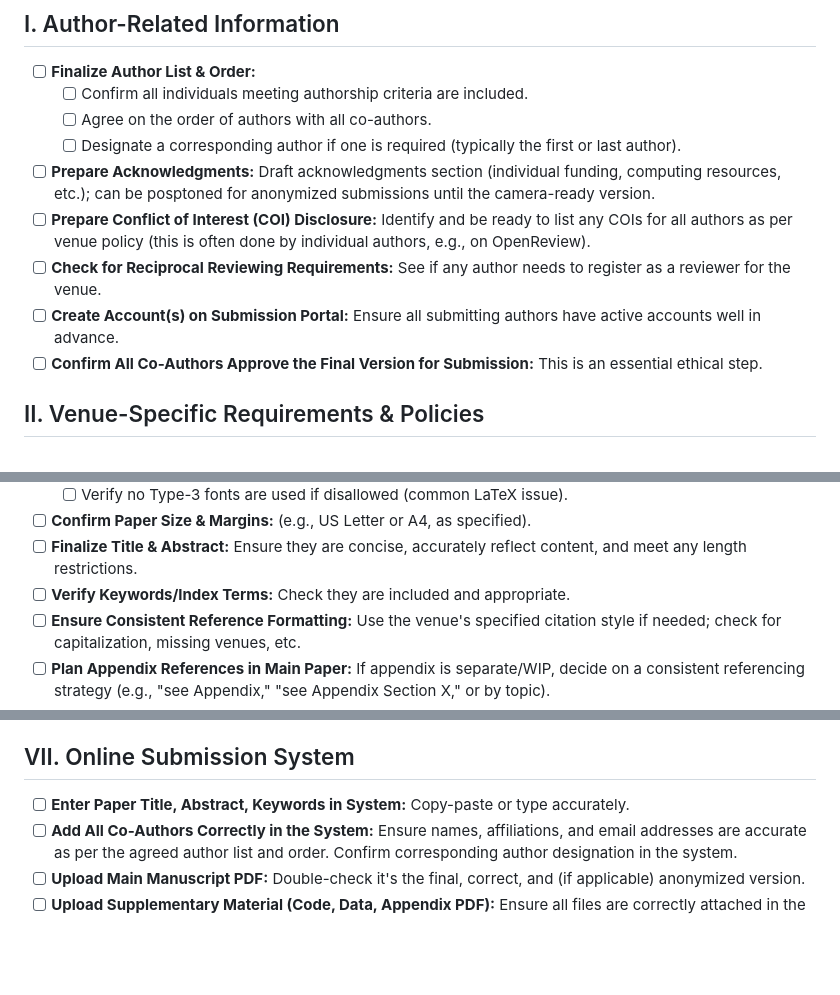
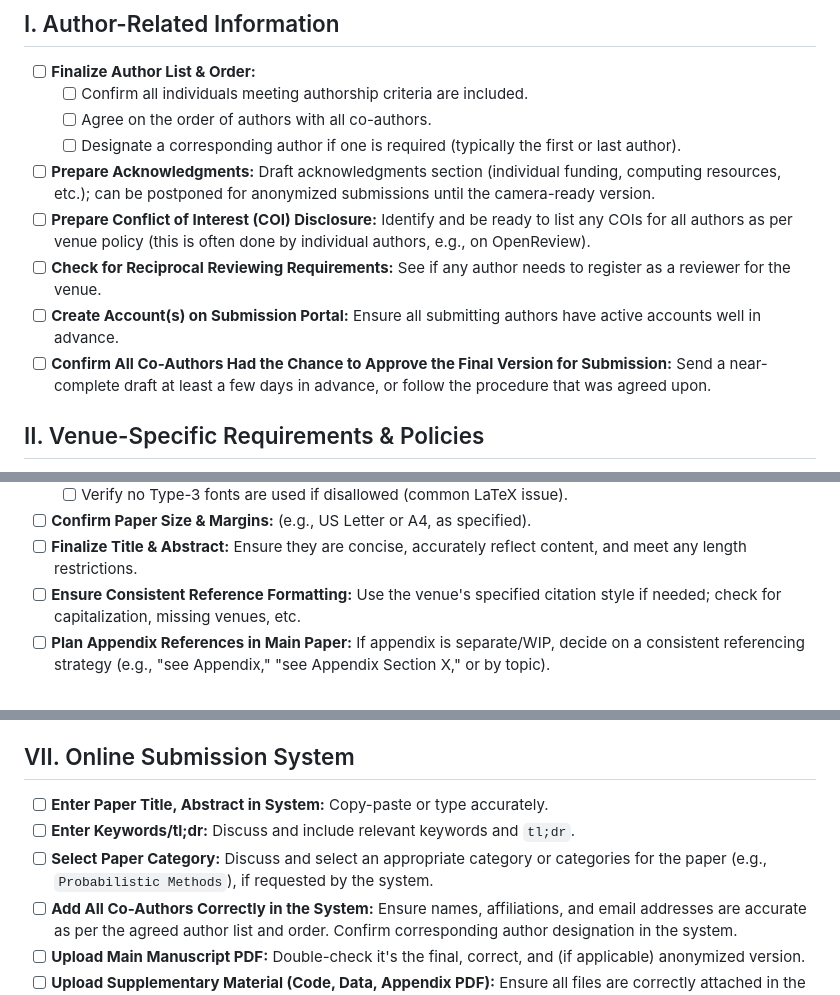
Before and after one commit to acerbilab/mhi-resources, a Markdown page: checklists/submission_checklist.md, 3 parts joined by grey strips. Drawn GitHub-style; blank space fills up the shorter version.

Commit message:
added lines

```diff
--- a/checklists/submission_checklist.md
+++ b/checklists/submission_checklist.md
@@ -8,11 +8,11 @@ Go through the list **well in advance** before submission to ensure all the nece
   - [ ] Confirm all individuals meeting authorship criteria are included.
   - [ ] Agree on the order of authors with all co-authors.
   - [ ] Designate a corresponding author if one is required (typically the first or last author).
-- [ ] **Prepare Acknowledgments:** Draft acknowledgments section (individual funding, computing resources, etc.); can be posptoned for anonymized submissions until the camera-ready version.
+- [ ] **Prepare Acknowledgments:** Draft acknowledgments section (individual funding, computing resources, etc.); can be postponed for anonymized submissions until the camera-ready version.
 - [ ] **Prepare Conflict of Interest (COI) Disclosure:** Identify and be ready to list any COIs for all authors as per venue policy (this is often done by individual authors, e.g., on OpenReview).
 - [ ] **Check for Reciprocal Reviewing Requirements:** See if any author needs to register as a reviewer for the venue.
 - [ ] **Create Account(s) on Submission Portal:** Ensure all submitting authors have active accounts well in advance.
-- [ ] **Confirm All Co-Authors Approve the Final Version for Submission:** This is an essential ethical step.
+- [ ] **Confirm All Co-Authors Had the Chance to Approve the Final Version for Submission:** Send a near-complete draft at least a few days in advance, or follow the procedure that was agreed upon.
 
 ## II. Venue-Specific Requirements & Policies
 
@@ -36,7 +36,6 @@ Go through the list **well in advance** before submission to ensure all the nece
   - [ ] Verify no Type-3 fonts are used if disallowed (common LaTeX issue).
 - [ ] **Confirm Paper Size & Margins:** (e.g., US Letter or A4, as specified).
 - [ ] **Finalize Title & Abstract:** Ensure they are concise, accurately reflect content, and meet any length restrictions.
-- [ ] **Verify Keywords/Index Terms:** Check they are included and appropriate.
 - [ ] **Ensure Consistent Reference Formatting:** Use the venue's specified citation style if needed; check for capitalization, missing venues, etc.
 - [ ] **Plan Appendix References in Main Paper:** If appendix is separate/WIP, decide on a consistent referencing strategy (e.g., "see Appendix," "see Appendix Section X," or by topic).
 - [ ] **Check Figure/Table Placement & Captions:** Ensure they are legible, correctly numbered, and captioned as per guidelines.
@@ -71,7 +70,9 @@ Go through the list **well in advance** before submission to ensure all the nece
 
 ## VII. Online Submission System
 
-- [ ] **Enter Paper Title, Abstract, Keywords in System:** Copy-paste or type accurately.
+- [ ] **Enter Paper Title, Abstract in System:** Copy-paste or type accurately.
+- [ ] **Enter Keywords/tl;dr:** Discuss and include relevant keywords and `tl;dr`.
+- [ ] **Select Paper Category:** Discuss and select an appropriate category or categories for the paper (e.g., `Probabilistic Methods`), if requested by the system.
 - [ ] **Add All Co-Authors Correctly in the System:** Ensure names, affiliations, and email addresses are accurate as per the agreed author list and order. Confirm corresponding author designation in the system.
 - [ ] **Upload Main Manuscript PDF:** Double-check it's the final, correct, and (if applicable) anonymized version.
 - [ ] **Upload Supplementary Material (Code, Data, Appendix PDF):** Ensure all files are correctly attached in the designated sections and are anonymized if required.
```
